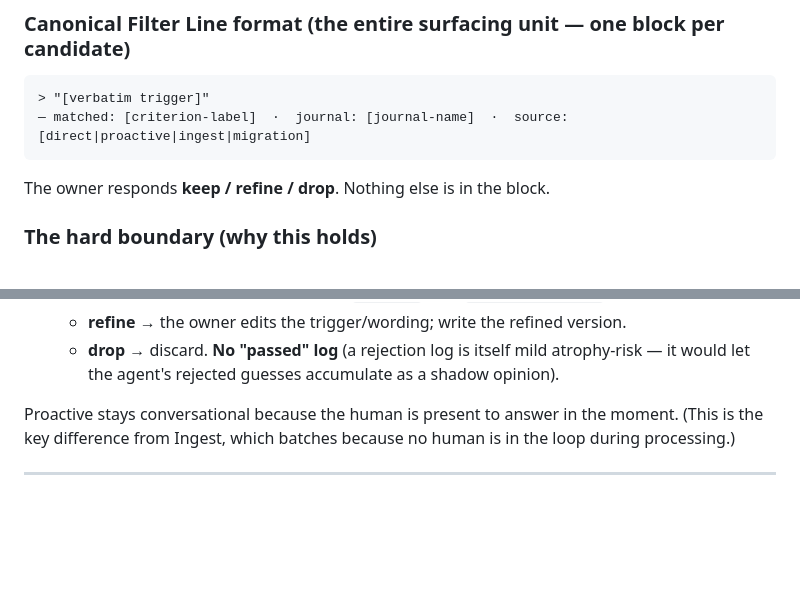
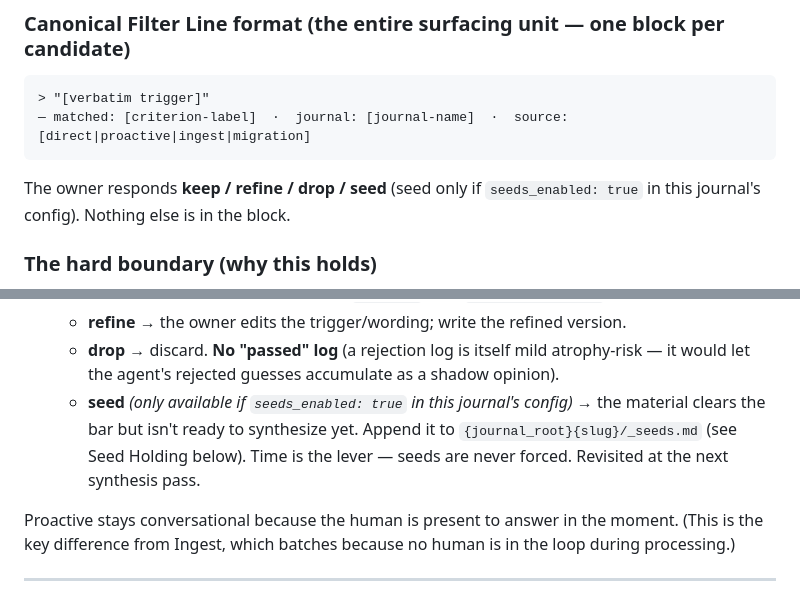
Before and after one commit to chays77/grail-diary, a Markdown page: grail-capture.md, 2 parts joined by grey strips. Rendered like a GitHub page; blank space fills up the shorter version.

````diff
--- a/grail-capture.md
+++ b/grail-capture.md
@@ -60,7 +60,7 @@ earlier note on…") · interpret, summarize, or reframe the trigger · rank bey
 — matched: [criterion-label]  ·  journal: [journal-name]  ·  source: [direct|proactive|ingest|migration]
 ```
 
-The owner responds **keep / refine / drop**. Nothing else is in the block.
+The owner responds **keep / refine / drop / seed** (seed only if `seeds_enabled: true` in this journal's config). Nothing else is in the block.
 
 ### The hard boundary (why this holds)
 
@@ -144,6 +144,10 @@ that matches a named criterion AND clears the bar. Recommend-everything is signa
    - **refine** → the owner edits the trigger/wording; write the refined version.
    - **drop** → discard. **No "passed" log** (a rejection log is itself mild atrophy-risk —
      it would let the agent's rejected guesses accumulate as a shadow opinion).
+   - **seed** *(only available if `seeds_enabled: true` in this journal's config)* → the
+     material clears the bar but isn't ready to synthesize yet. Append it to
+     `{journal_root}{slug}/_seeds.md` (see Seed Holding below). Time is the lever —
+     seeds are never forced. Revisited at the next synthesis pass.
 
 Proactive stays conversational because the human is present to answer in the moment. (This
 is the key difference from Ingest, which batches because no human is in the loop during
````
Also changed, not shown: other parts of grail-capture.md (+45 -2 lines).
